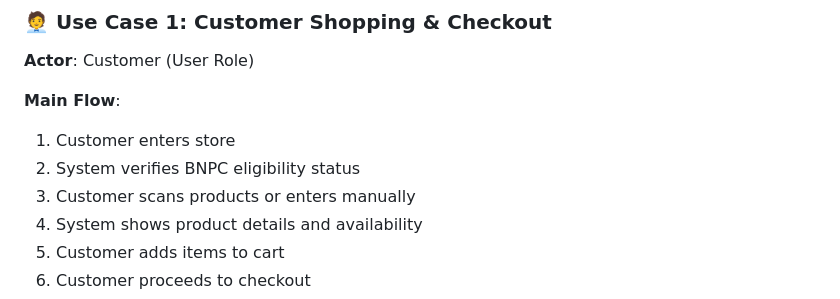
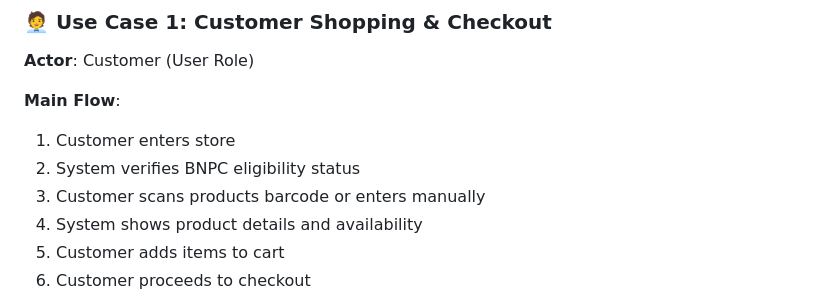
Before and after one commit to S1ngularty/ConsoliScan, a Markdown page: Docs/SYSTEM_DOCUMENTATION.md, the part around the change. Drawn GitHub-style.

```diff
--- a/Docs/SYSTEM_DOCUMENTATION.md
+++ b/Docs/SYSTEM_DOCUMENTATION.md
@@ -55,7 +55,7 @@
 
 1. Customer enters store
 2. System verifies BNPC eligibility status
-3. Customer scans products or enters manually
+3. Customer scans products barcode or enters manually
 4. System shows product details and availability
 5. Customer adds items to cart
 6. Customer proceeds to checkout
```
Also changed, not shown: README.md (added, +40 -0 lines).
